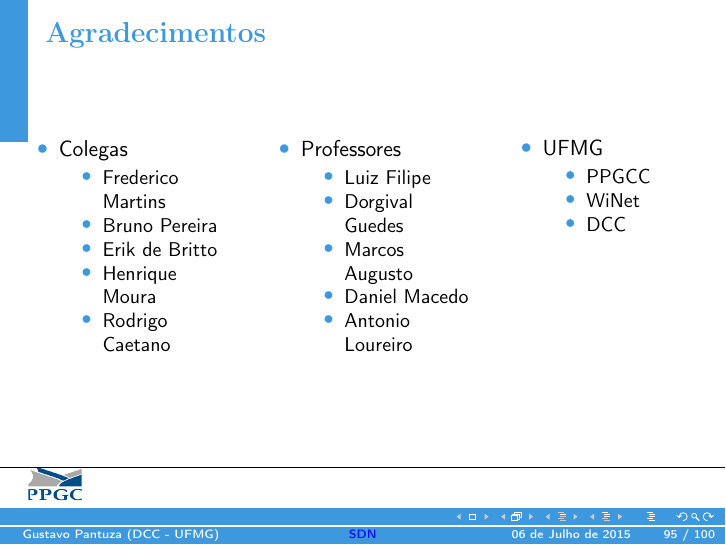
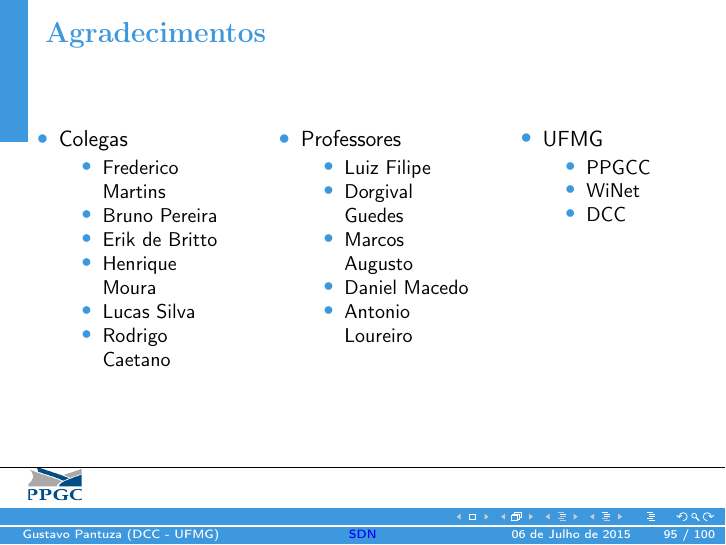
Before and after one commit to pantuza/master-thesis, LaTeX slides (presentation/src/presentation.tex, which reads presentation/src/conclusion.tex): page 95 of 100. Compiled offline with pdfLaTeX.

Commit message:
Adding thanks to friends

```diff
--- a/presentation/src/conclusion.tex
+++ b/presentation/src/conclusion.tex
@@ -67,6 +67,7 @@
                         \item Bruno Pereira
                         \item Erik de Britto
                         \item Henrique Moura
+                        \item Lucas Silva
                         \item Rodrigo Caetano
                     \end{itemize}
             \end{itemize}
```
